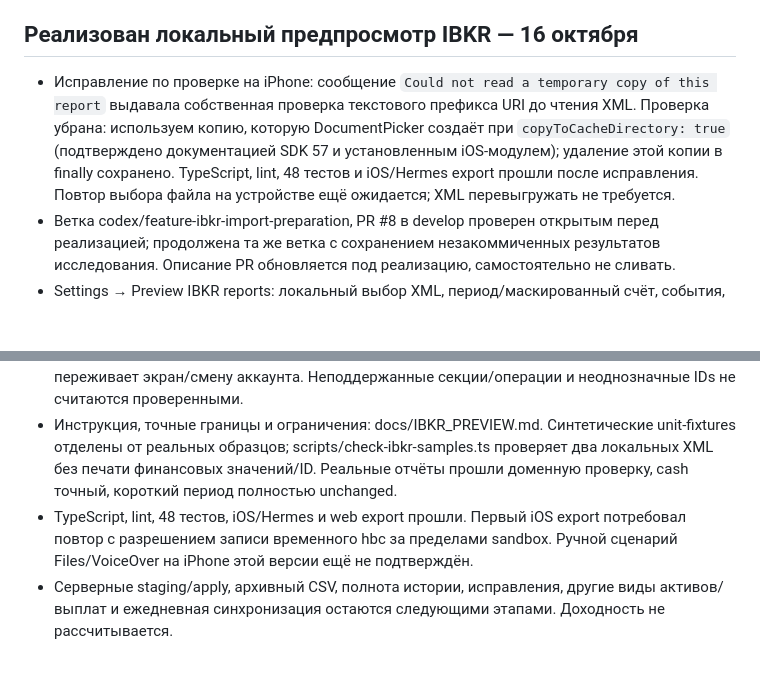
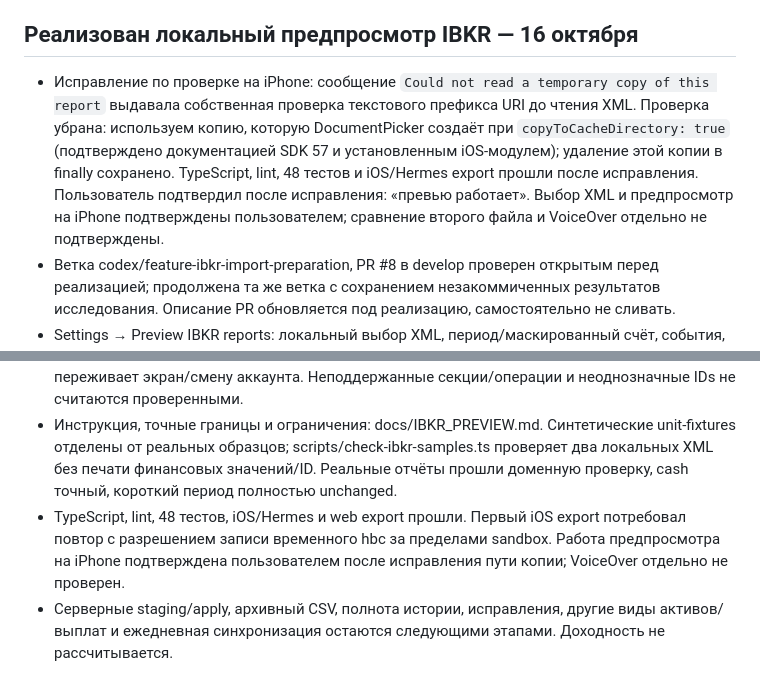
Before and after one commit to kuchmavlad/finly, a Markdown page: docs/PROJECT_CONTEXT.md, 2 parts joined by grey strips. Rendered like a GitHub page; blank space fills up the shorter version.

Commit message:
docs: record iPhone preview confirmation

```diff
--- a/docs/PROJECT_CONTEXT.md
+++ b/docs/PROJECT_CONTEXT.md
@@ -4,12 +4,12 @@
 
 ## Реализован локальный предпросмотр IBKR — 16 октября
 
-- Исправление по проверке на iPhone: сообщение `Could not read a temporary copy of this report` выдавала собственная проверка текстового префикса URI до чтения XML. Проверка убрана: используем копию, которую DocumentPicker создаёт при `copyToCacheDirectory: true` (подтверждено документацией SDK 57 и установленным iOS-модулем); удаление этой копии в finally сохранено. TypeScript, lint, 48 тестов и iOS/Hermes export прошли после исправления. Повтор выбора файла на устройстве ещё ожидается; XML перевыгружать не требуется.
+- Исправление по проверке на iPhone: сообщение `Could not read a temporary copy of this report` выдавала собственная проверка текстового префикса URI до чтения XML. Проверка убрана: используем копию, которую DocumentPicker создаёт при `copyToCacheDirectory: true` (подтверждено документацией SDK 57 и установленным iOS-модулем); удаление этой копии в finally сохранено. TypeScript, lint, 48 тестов и iOS/Hermes export прошли после исправления. Пользователь подтвердил после исправления: «превью работает». Выбор XML и предпросмотр на iPhone подтверждены пользователем; сравнение второго файла и VoiceOver отдельно не подтверждены.
 - Ветка codex/feature-ibkr-import-preparation, PR #8 в develop проверен открытым перед реализацией; продолжена та же ветка с сохранением незакоммиченных результатов исследования. Описание PR обновляется под реализацию, самостоятельно не сливать.
 - Settings → Preview IBKR reports: локальный выбор XML, период/маскированный счёт, события, cash по исходным валютам, сверка и сравнение с первым файлом (new/unchanged/changed/ambiguous). Детали страницами по 25; Clear/уход со страницы очищают preview. Загрузки/записи в Supabase нет, RLS/схема не менялись.
 - Строгий ограниченный SAX-разбор с yield/отменой; точные decimal через bigint. Файлы вне Git, исходники не логируются; временная native-копия удаляется после чтения. Состояние не переживает экран/смену аккаунта. Неподдержанные секции/операции и неоднозначные IDs не считаются проверенными.
 - Инструкция, точные границы и ограничения: docs/IBKR_PREVIEW.md. Синтетические unit-fixtures отделены от реальных образцов; scripts/check-ibkr-samples.ts проверяет два локальных XML без печати финансовых значений/ID. Реальные отчёты прошли доменную проверку, cash точный, короткий период полностью unchanged.
-- TypeScript, lint, 48 тестов, iOS/Hermes и web export прошли. Первый iOS export потребовал повтор с разрешением записи временного hbc за пределами sandbox. Ручной сценарий Files/VoiceOver на iPhone этой версии ещё не подтверждён.
+- TypeScript, lint, 48 тестов, iOS/Hermes и web export прошли. Первый iOS export потребовал повтор с разрешением записи временного hbc за пределами sandbox. Работа предпросмотра на iPhone подтверждена пользователем после исправления пути копии; VoiceOver отдельно не проверен.
 - Серверные staging/apply, архивный CSV, полнота истории, исправления, другие виды активов/выплат и ежедневная синхронизация остаются следующими этапами. Доходность не рассчитывается.
 
 ## Подготовка импорта IBKR — 16 октября
```
